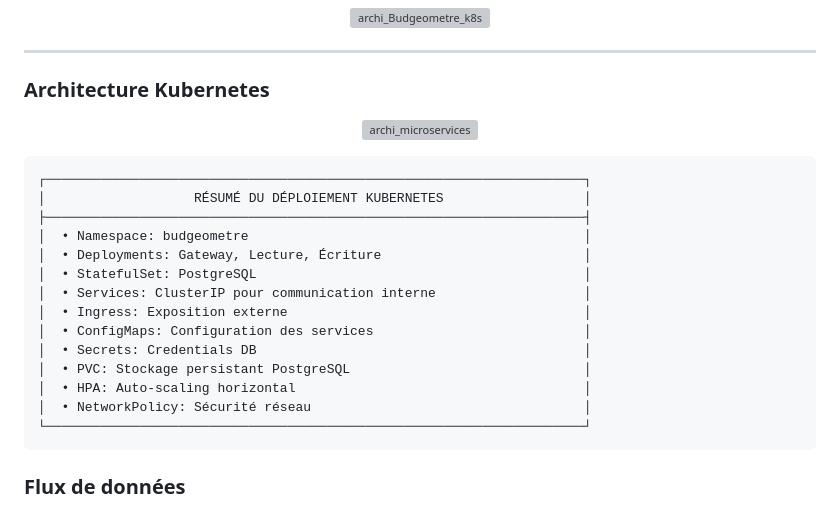
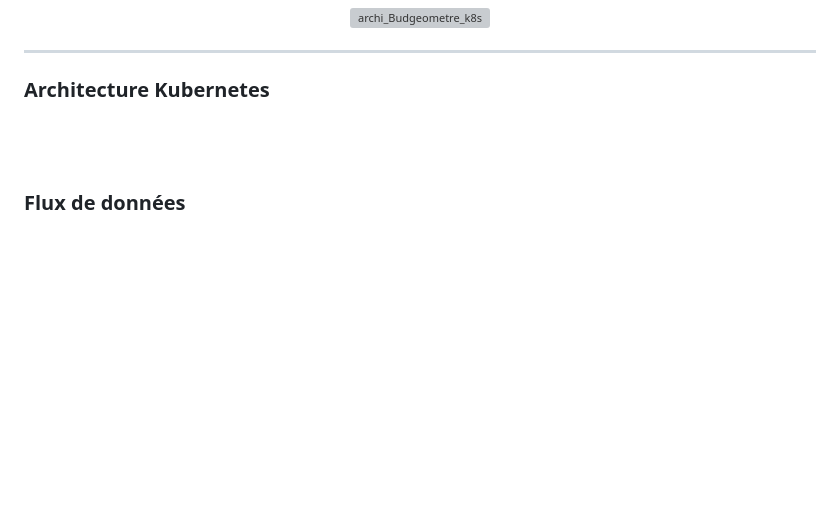
Before and after one commit to aferrah/Budgeometre, a Markdown page: README.md, the part around the change. GitHub-like rendering; blank space fills up the shorter version; grey boxes are pictures that could not be loaded.

````diff
--- a/README.md
+++ b/README.md
@@ -71,27 +71,12 @@ Le projet Budgeomètre utilise une **architecture microservices** basée sur le
     width="482"
     height="1501"
     alt="archi_microservices"
-    src="https://github.com/user-attachments/assets/a1b9e0b9-db52-4d06-a7de-fbe5dc0492cc"
-    style="border-radius: 16px;"
-    />
+    src="https://github.com/user-attachments/assets/d3d3c88d-513b-49f8-8888-114f6f94cc20"
+    style="border-radius: 16px;3
 </p>
 
-```
-┌─────────────────────────────────────────────────────────────────────┐
-│                   RÉSUMÉ DU DÉPLOIEMENT KUBERNETES                  │
-├─────────────────────────────────────────────────────────────────────┤
-│  • Namespace: budgeometre                                           │
-│  • Deployments: Gateway, Lecture, Écriture                          │
-│  • StatefulSet: PostgreSQL                                          │
-│  • Services: ClusterIP pour communication interne                   │
-│  • Ingress: Exposition externe                                      │
-│  • ConfigMaps: Configuration des services                           │
-│  • Secrets: Credentials DB                                          │
-│  • PVC: Stockage persistant PostgreSQL                              │
-│  • HPA: Auto-scaling horizontal                                     │
-│  • NetworkPolicy: Sécurité réseau                                   │
-└─────────────────────────────────────────────────────────────────────┘
-```
+<br><br>
+
 
 ### Flux de données
 
````
